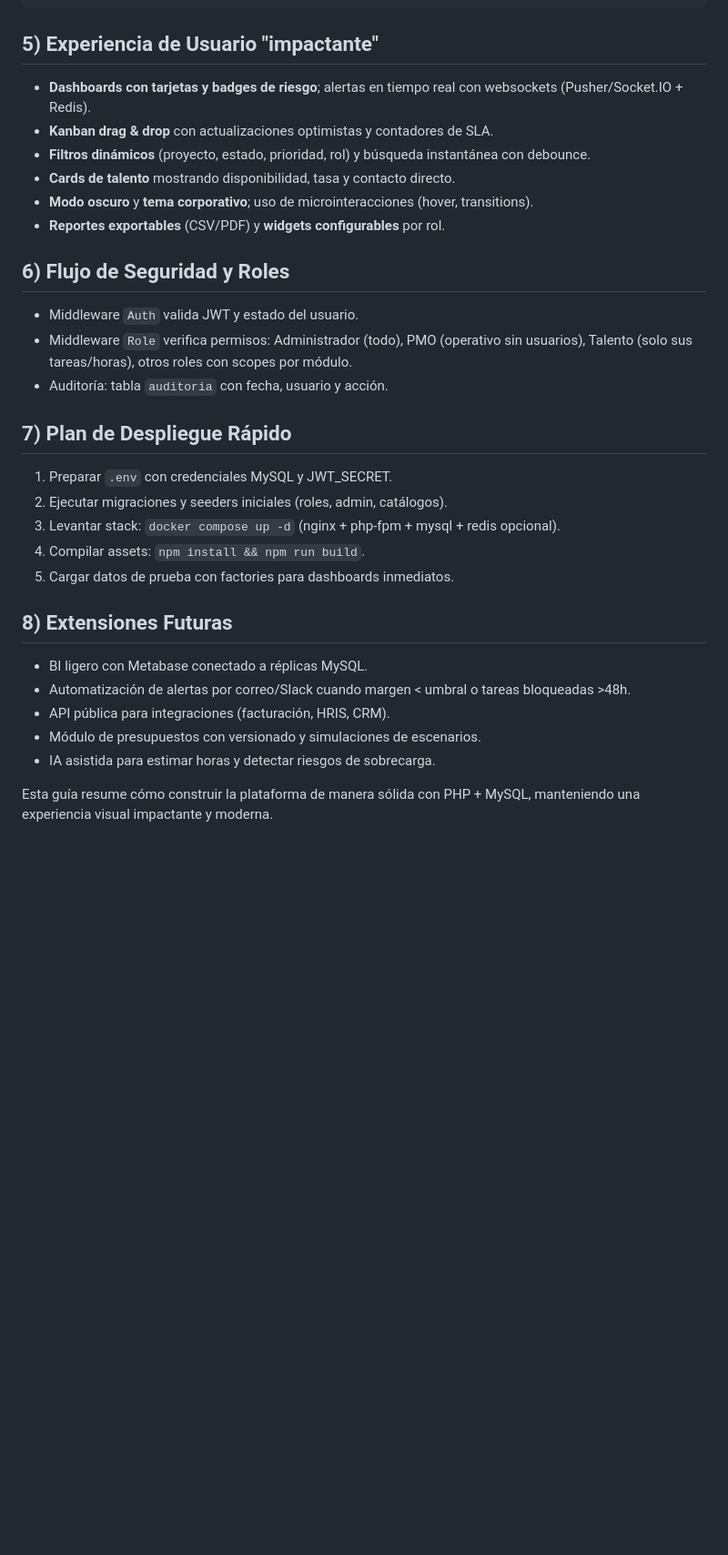
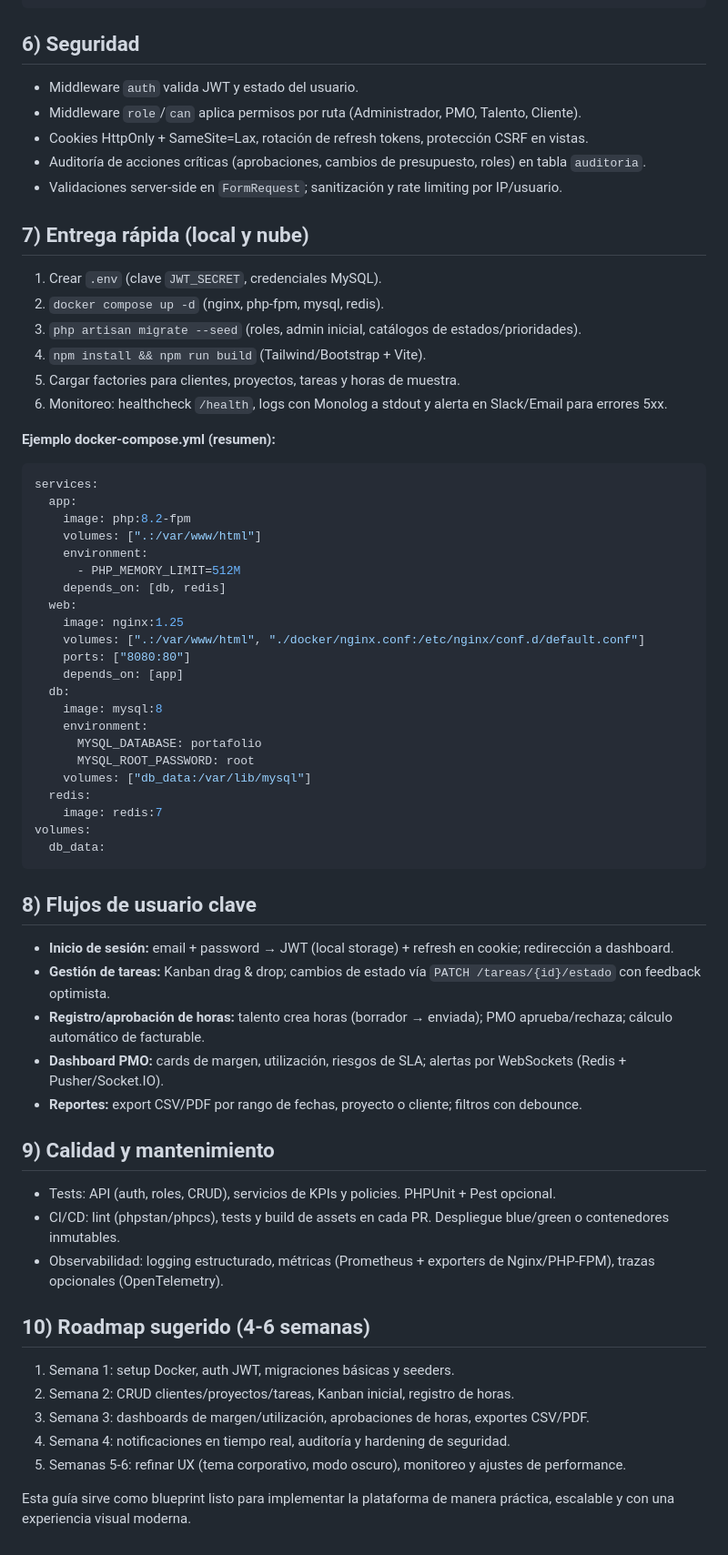
Before and after one commit to doriangomez/adminprojects, a Markdown page: prueba.md, the part around one of its changes. Shown at 91% size. Drawn GitHub-style; blank space fills up the shorter version.

Commit message:
Expand practical platform blueprint

````diff
--- a/prueba.md
+++ b/prueba.md
@@ -150,31 +169,64 @@ JOIN talento t ON t.id = h.talento_id
 GROUP BY p.id;
 ```
 
-## 5) Experiencia de Usuario "impactante"
-- **Dashboards con tarjetas y badges de riesgo**; alertas en tiempo real con websockets (Pusher/Socket.IO + Redis).
-- **Kanban drag & drop** con actualizaciones optimistas y contadores de SLA.
-- **Filtros dinámicos** (proyecto, estado, prioridad, rol) y búsqueda instantánea con debounce.
-- **Cards de talento** mostrando disponibilidad, tasa y contacto directo.
-- **Modo oscuro** y **tema corporativo**; uso de microinteracciones (hover, transitions).
-- **Reportes exportables** (CSV/PDF) y **widgets configurables** por rol.
+## 6) Seguridad
+- Middleware `auth` valida JWT y estado del usuario.
+- Middleware `role`/`can` aplica permisos por ruta (Administrador, PMO, Talento, Cliente).
+- Cookies HttpOnly + SameSite=Lax, rotación de refresh tokens, protección CSRF en vistas.
+- Auditoría de acciones críticas (aprobaciones, cambios de presupuesto, roles) en tabla `auditoria`.
+- Validaciones server-side en `FormRequest`; sanitización y rate limiting por IP/usuario.
 
-## 6) Flujo de Seguridad y Roles
-- Middleware `Auth` valida JWT y estado del usuario.
-- Middleware `Role` verifica permisos: Administrador (todo), PMO (operativo sin usuarios), Talento (solo sus tareas/horas), otros roles con scopes por módulo.
-- Auditoría: tabla `auditoria` con fecha, usuario y acción.
+## 7) Entrega rápida (local y nube)
+1. Crear `.env` (clave `JWT_SECRET`, credenciales MySQL).
+2. `docker compose up -d` (nginx, php-fpm, mysql, redis).
+3. `php artisan migrate --seed` (roles, admin inicial, catálogos de estados/prioridades).
+4. `npm install && npm run build` (Tailwind/Bootstrap + Vite).
+5. Cargar factories para clientes, proyectos, tareas y horas de muestra.
+6. Monitoreo: healthcheck `/health`, logs con Monolog a stdout y alerta en Slack/Email para errores 5xx.
 
-## 7) Plan de Despliegue Rápido
-1. Preparar `.env` con credenciales MySQL y JWT_SECRET.
-2. Ejecutar migraciones y seeders iniciales (roles, admin, catálogos).
-3. Levantar stack: `docker compose up -d` (nginx + php-fpm + mysql + redis opcional).
-4. Compilar assets: `npm install && npm run build`.
-5. Cargar datos de prueba con factories para dashboards inmediatos.
+**Ejemplo docker-compose.yml (resumen):**
+```yaml
+services:
+  app:
+    image: php:8.2-fpm
+    volumes: [".:/var/www/html"]
+    environment:
+      - PHP_MEMORY_LIMIT=512M
+    depends_on: [db, redis]
+  web:
+    image: nginx:1.25
+    volumes: [".:/var/www/html", "./docker/nginx.conf:/etc/nginx/conf.d/default.conf"]
+    ports: ["8080:80"]
+    depends_on: [app]
+  db:
+    image: mysql:8
+    environment:
+      MYSQL_DATABASE: portafolio
+      MYSQL_ROOT_PASSWORD: root
+    volumes: ["db_data:/var/lib/mysql"]
+  redis:
+    image: redis:7
+volumes:
+  db_data:
+```
 
-## 8) Extensiones Futuras
-- BI ligero con Metabase conectado a réplicas MySQL.
-- Automatización de alertas por correo/Slack cuando margen < umbral o tareas bloqueadas >48h.
-- API pública para integraciones (facturación, HRIS, CRM).
-- Módulo de presupuestos con versionado y simulaciones de escenarios.
-- IA asistida para estimar horas y detectar riesgos de sobrecarga.
+## 8) Flujos de usuario clave
+- **Inicio de sesión:** email + password → JWT (local storage) + refresh en cookie; redirección a dashboard.
+- **Gestión de tareas:** Kanban drag & drop; cambios de estado vía `PATCH /tareas/{id}/estado` con feedback optimista.
+- **Registro/aprobación de horas:** talento crea horas (borrador → enviada); PMO aprueba/rechaza; cálculo automático de facturable.
+- **Dashboard PMO:** cards de margen, utilización, riesgos de SLA; alertas por WebSockets (Redis + Pusher/Socket.IO).
+- **Reportes:** export CSV/PDF por rango de fechas, proyecto o cliente; filtros con debounce.
 
-Esta guía resume cómo construir la plataforma de manera sólida con PHP + MySQL, manteniendo una experiencia visual impactante y moderna.
+## 9) Calidad y mantenimiento
+- Tests: API (auth, roles, CRUD), servicios de KPIs y policies. PHPUnit + Pest opcional.
+- CI/CD: lint (phpstan/phpcs), tests y build de assets en cada PR. Despliegue blue/green o contenedores inmutables.
+- Observabilidad: logging estructurado, métricas (Prometheus + exporters de Nginx/PHP-FPM), trazas opcionales (OpenTelemetry).
+
+## 10) Roadmap sugerido (4-6 semanas)
+1. Semana 1: setup Docker, auth JWT, migraciones básicas y seeders.
+2. Semana 2: CRUD clientes/proyectos/tareas, Kanban inicial, registro de horas.
+3. Semana 3: dashboards de margen/utilización, aprobaciones de horas, exportes CSV/PDF.
+4. Semana 4: notificaciones en tiempo real, auditoría y hardening de seguridad.
+5. Semanas 5-6: refinar UX (tema corporativo, modo oscuro), monitoreo y ajustes de performance.
+
+Esta guía sirve como blueprint listo para implementar la plataforma de manera práctica, escalable y con una experiencia visual moderna.
````
Also changed, not shown: other parts of prueba.md (+39 -20 lines).
